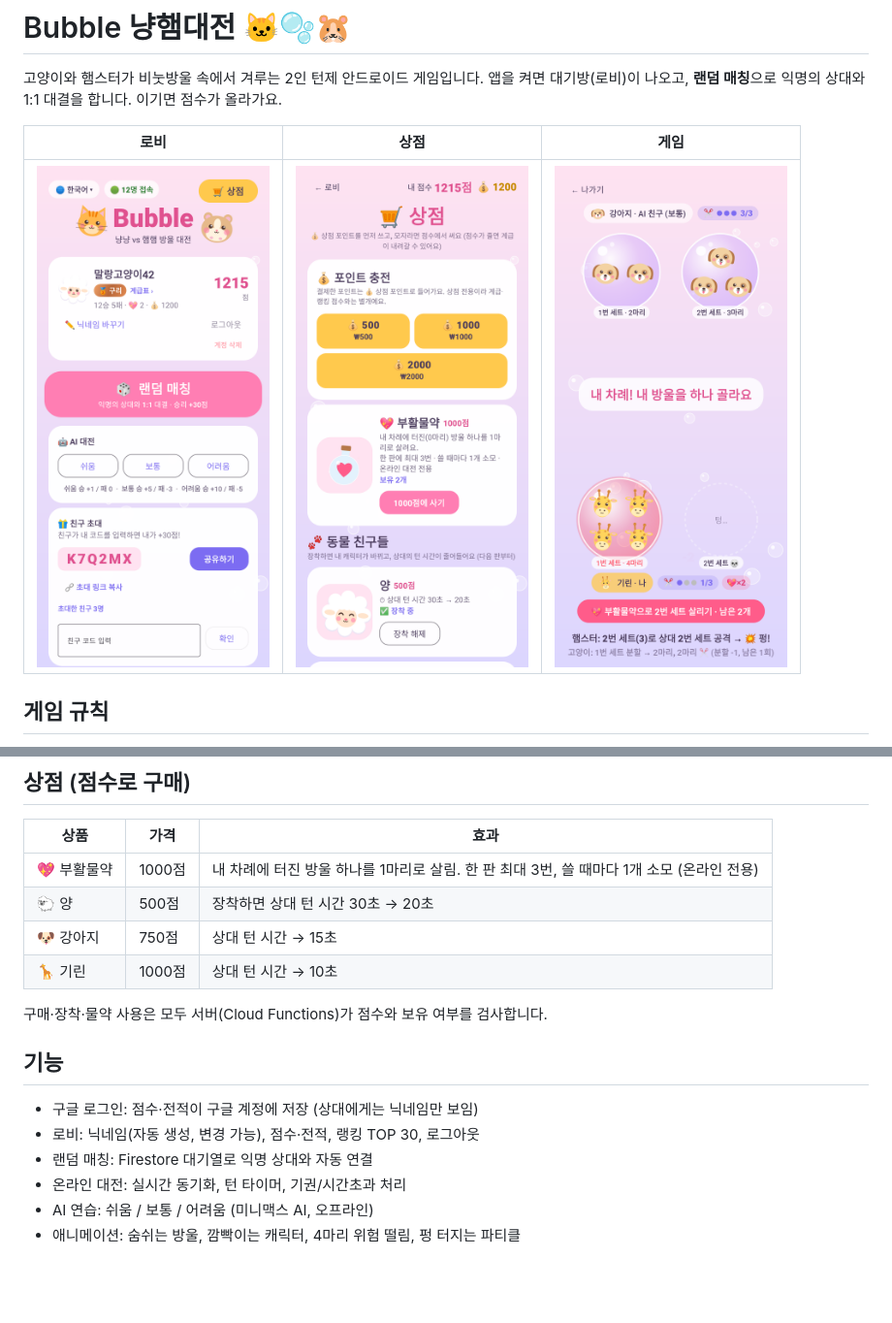
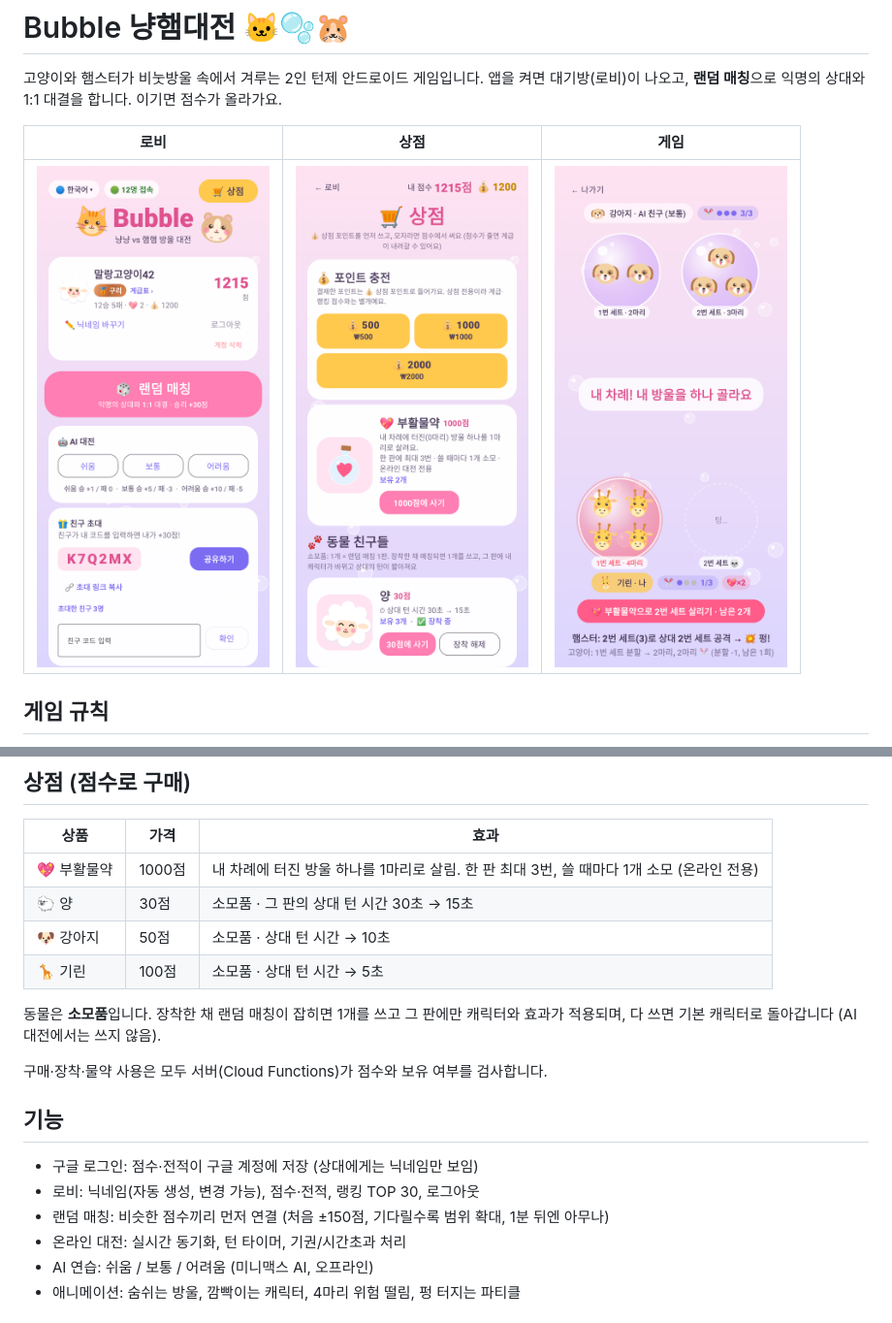
Before and after one commit to softrime0-77/Bubble, a Markdown page: README.md, 2 parts joined by grey strips. Shown at 97% size. Drawn GitHub-style; pictures changed too: docs/shop.png; blank space fills up the shorter version.

```diff
--- a/README.md
+++ b/README.md
@@ -57,9 +57,11 @@
 | 상품 | 가격 | 효과 |
 |---|---|---|
 | 💖 부활물약 | 1000점 | 내 차례에 터진 방울 하나를 1마리로 살림. 한 판 최대 3번, 쓸 때마다 1개 소모 (온라인 전용) |
-| 🐑 양 | 500점 | 장착하면 상대 턴 시간 30초 → 20초 |
-| 🐶 강아지 | 750점 | 상대 턴 시간 → 15초 |
-| 🦒 기린 | 1000점 | 상대 턴 시간 → 10초 |
+| 🐑 양 | 30점 | 소모품 · 그 판의 상대 턴 시간 30초 → 15초 |
+| 🐶 강아지 | 50점 | 소모품 · 상대 턴 시간 → 10초 |
+| 🦒 기린 | 100점 | 소모품 · 상대 턴 시간 → 5초 |
+
+동물은 **소모품**입니다. 장착한 채 랜덤 매칭이 잡히면 1개를 쓰고 그 판에만 캐릭터와 효과가 적용되며, 다 쓰면 기본 캐릭터로 돌아갑니다 (AI 대전에서는 쓰지 않음).
 
 구매·장착·물약 사용은 모두 서버(Cloud Functions)가 점수와 보유 여부를 검사합니다.
 
@@ -67,7 +69,7 @@
 
 - 구글 로그인: 점수·전적이 구글 계정에 저장 (상대에게는 닉네임만 보임)
 - 로비: 닉네임(자동 생성, 변경 가능), 점수·전적, 랭킹 TOP 30, 로그아웃
-- 랜덤 매칭: Firestore 대기열로 익명 상대와 자동 연결
+- 랜덤 매칭: 비슷한 점수끼리 먼저 연결 (처음 ±150점, 기다릴수록 범위 확대, 1분 뒤엔 아무나)
 - 온라인 대전: 실시간 동기화, 턴 타이머, 기권/시간초과 처리
 - AI 연습: 쉬움 / 보통 / 어려움 (미니맥스 AI, 오프라인)
 - 애니메이션: 숨쉬는 방울, 깜빡이는 캐릭터, 4마리 위험 떨림, 펑 터지는 파티클
```
Also changed, not shown: docs/store-listing.md (+2 -2 lines), 11 other files.
